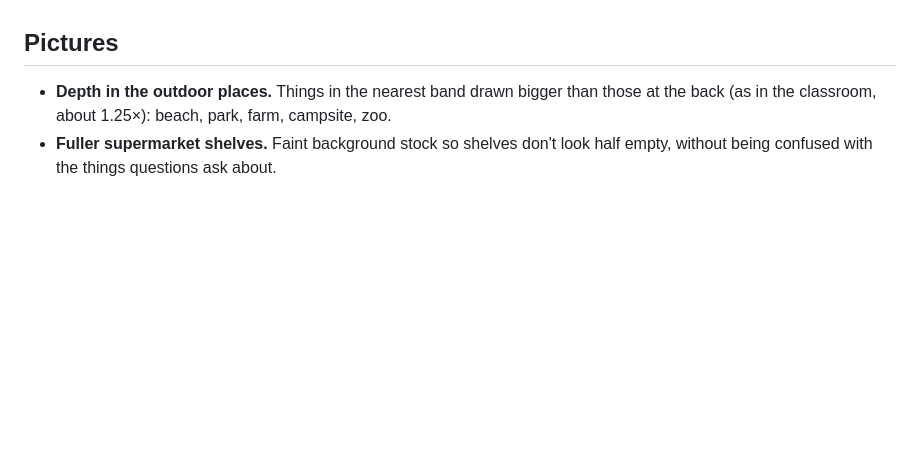
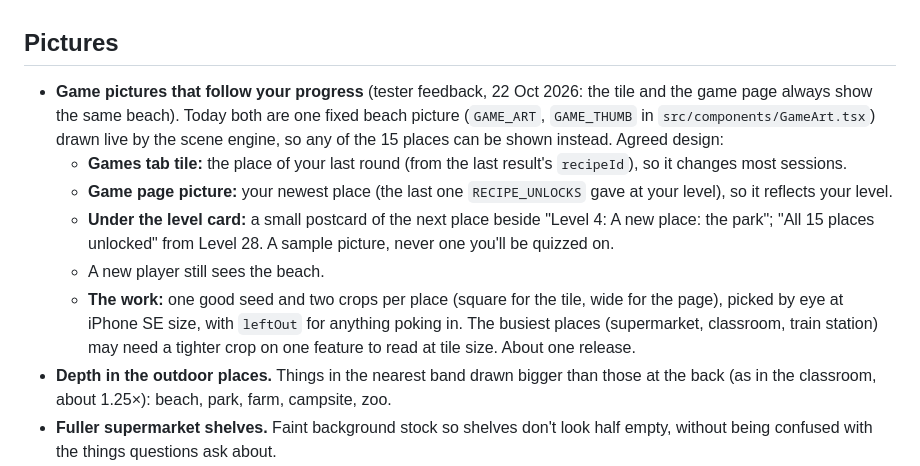
Before and after one commit to neerajgrotra-sketch/memory-app, a Markdown page: docs/backlog.md, the part around the change. Rendered like a GitHub page; blank space fills up the shorter version.

Commit message:
Backlog: game pictures that follow your progress
Co-Authored-By: Claude Opus 5.5 <noreply@anthropic.com>
Claude-Session: https://claude.ai/code/session_01SPvzB7RBBmgdif9H7xSZVq

```diff
--- a/docs/backlog.md
+++ b/docs/backlog.md
@@ -42,6 +42,12 @@ Rules learned so far: every answer of a "which" or "what" question must really h
 
 ## Pictures
 
+- **Game pictures that follow your progress** (tester feedback, 22 Oct 2026: the tile and the game page always show the same beach). Today both are one fixed beach picture (`GAME_ART`, `GAME_THUMB` in `src/components/GameArt.tsx`) drawn live by the scene engine, so any of the 15 places can be shown instead. Agreed design:
+  - **Games tab tile:** the place of your last round (from the last result's `recipeId`), so it changes most sessions.
+  - **Game page picture:** your newest place (the last one `RECIPE_UNLOCKS` gave at your level), so it reflects your level.
+  - **Under the level card:** a small postcard of the next place beside "Level 4: A new place: the park"; "All 15 places unlocked" from Level 28. A sample picture, never one you'll be quizzed on.
+  - A new player still sees the beach.
+  - **The work:** one good seed and two crops per place (square for the tile, wide for the page), picked by eye at iPhone SE size, with `leftOut` for anything poking in. The busiest places (supermarket, classroom, train station) may need a tighter crop on one feature to read at tile size. About one release.
 - **Depth in the outdoor places.** Things in the nearest band drawn bigger than those at the back (as in the classroom, about 1.25×): beach, park, farm, campsite, zoo.
 - **Fuller supermarket shelves.** Faint background stock so shelves don't look half empty, without being confused with the things questions ask about.
 - **People with their dogs, prams and kites.** Owners walking dogs, someone pushing a pram, a child holding a kite string.
```
